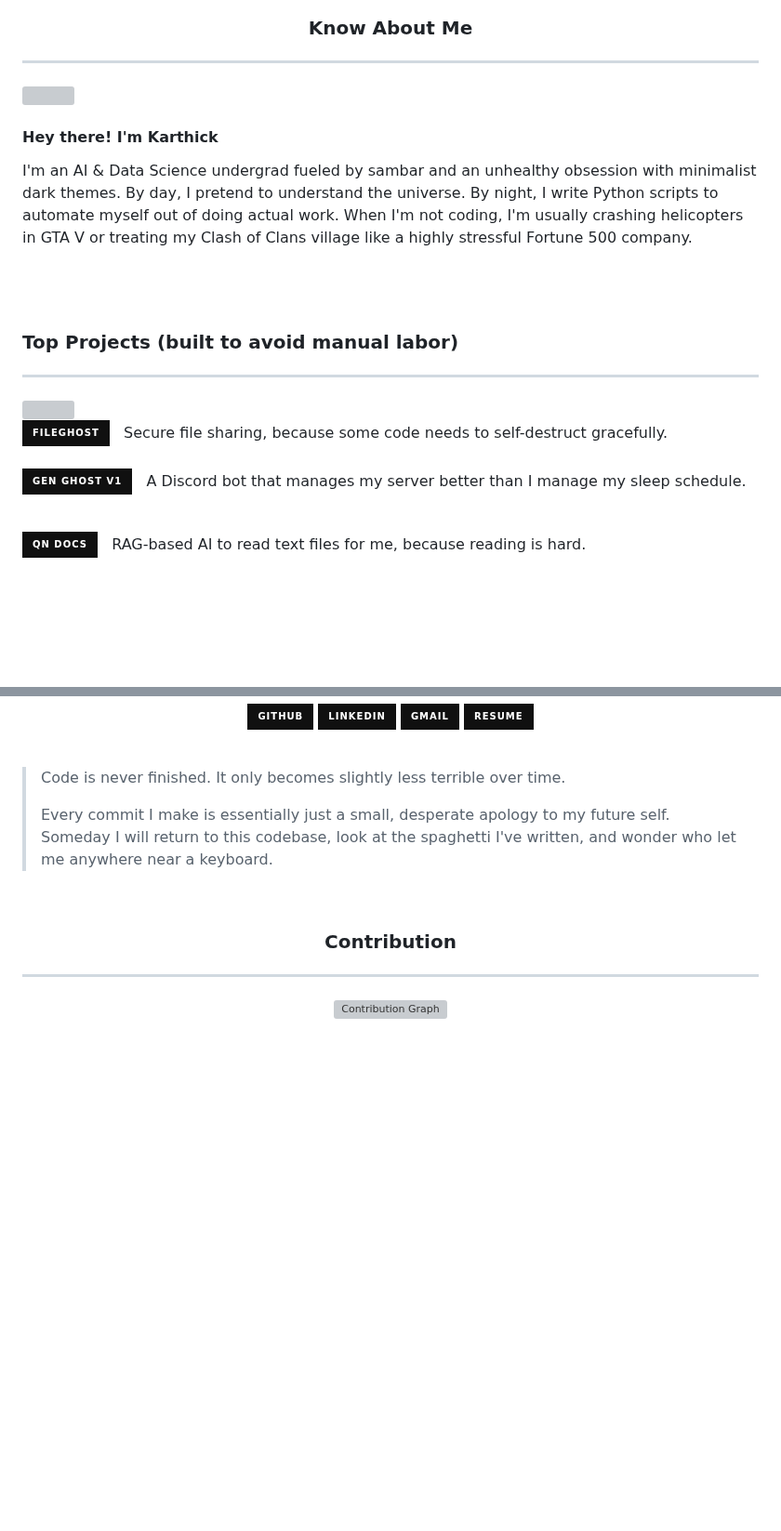
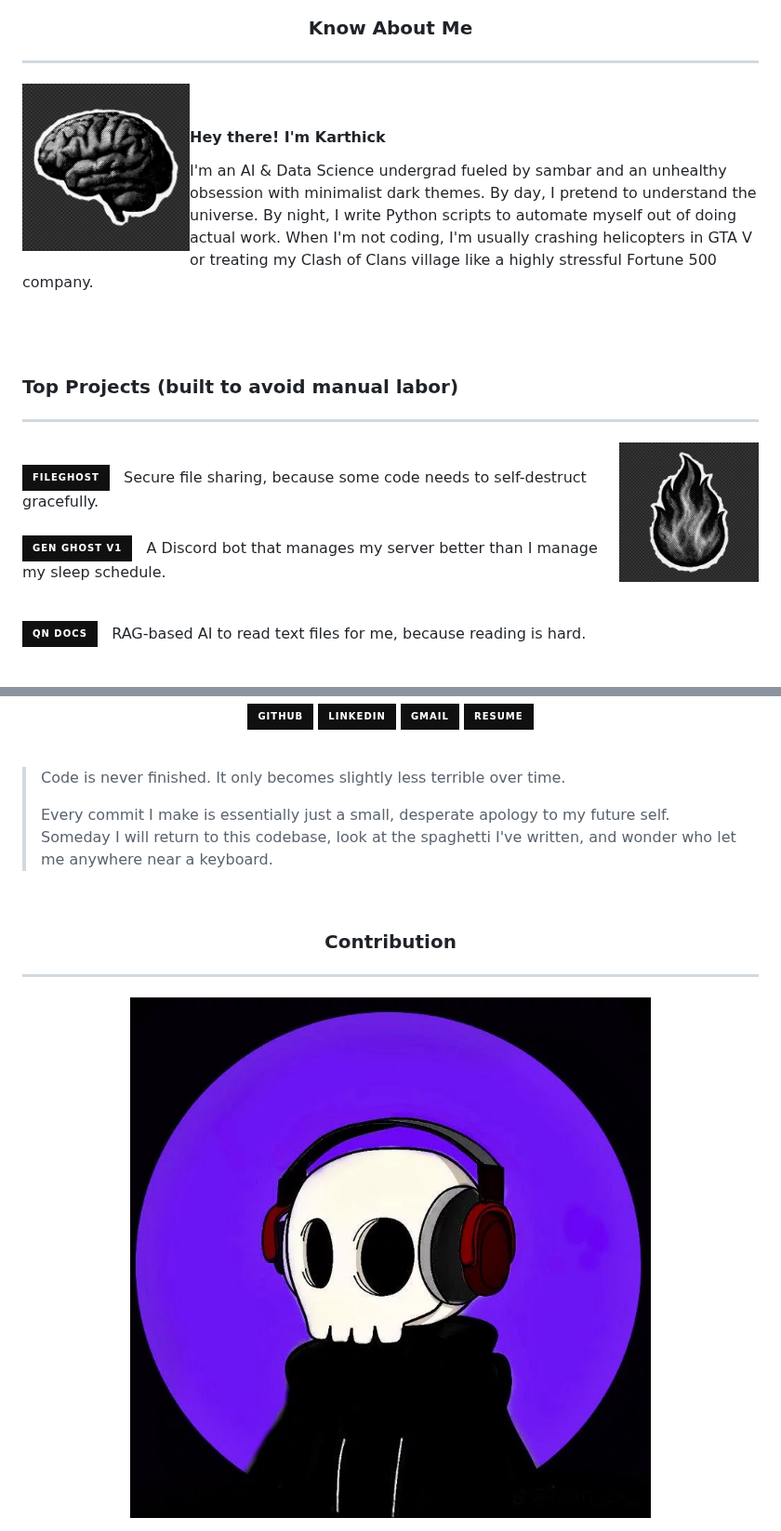
Before and after one commit to biswa16-dev/biswa16-dev, a Markdown page: README.md, 2 parts joined by grey strips. Shown at 93% size. GitHub-like rendering; pictures changed too: brain.jpg (added), contribution.jpg (added), flame.jpg (added); badges without logos; blank space fills up the shorter version; grey boxes are pictures that could not be loaded.

Commit message:
Add missing images and rename them

```diff
--- a/README.md
+++ b/README.md
@@ -9,7 +9,7 @@
 ---
 
 <div>
-  <img src="./download.jpg" align="left" width="180" style="margin-right: 20px;" />
+  <img src="./brain.jpg" align="left" width="180" style="margin-right: 20px;" />
   <br/>
   <h4>Hey there! I'm Karthick</h4>
   <p>I'm an AI & Data Science undergrad fueled by sambar and an unhealthy obsession with minimalist dark themes. By day, I pretend to understand the universe. By night, I write Python scripts to automate myself out of doing actual work. When I'm not coding, I'm usually crashing helicopters in GTA V or treating my Clash of Clans village like a highly stressful Fortune 500 company.</p>
@@ -23,7 +23,7 @@
 ---
 
 <div>
-  <img src="./Download premium png of PNG Vintage black flame illustration_ by Hein about fire, background, png, paper, and space 17874115.jpg" align="right" width="150" style="margin-left: 20px;" />
+  <img src="./flame.jpg" align="right" width="150" style="margin-left: 20px;" />
   <br/>
   <a href="#"><img src="https://img.shields.io/badge/FILEGHOST-101010?style=for-the-badge&logo=github&logoColor=white" alt="FILEGHOST" /></a> &nbsp; Secure file sharing, because some code needs to self-destruct gracefully.<br><br>
 
@@ -60,5 +60,5 @@
 ---
 
 <div align="center">
-  <img src="./download (5).jpg" alt="Contribution Graph" width="100%" />
+  <img src="./contribution.jpg" alt="Contribution Graph" width="100%" />
 </div>
```
